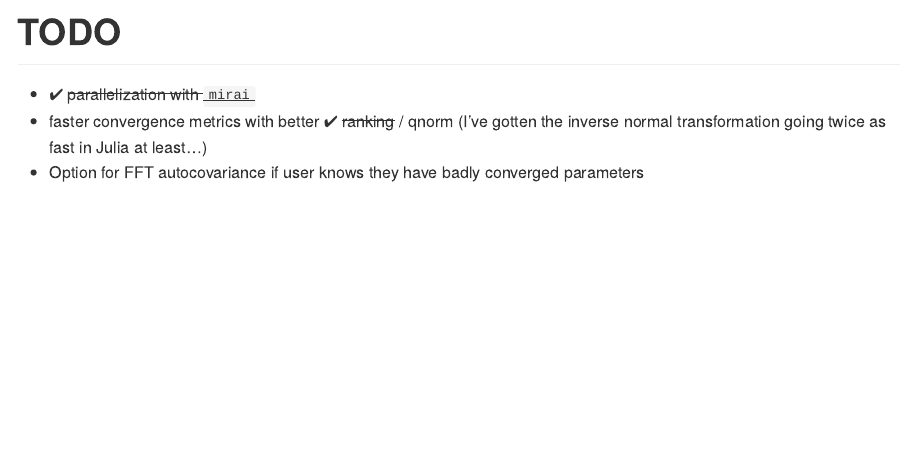
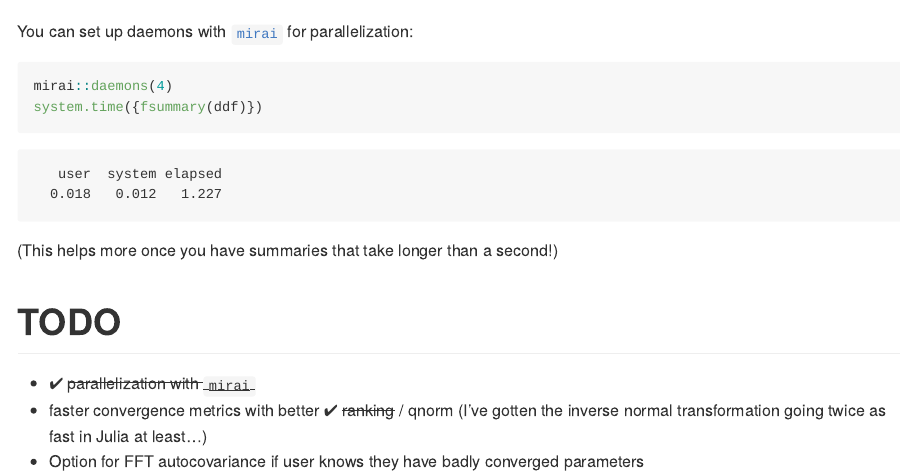
Before and after one commit to andrewGhazi/fsummary, an R Markdown document (README.Rmd): the page in a window 1100 px wide, from 1940 px down before the commit and from 1910 px down after it. The pictures show the output file README.md that the author committed with the source, drawn offline in the style of GitHub.

Commit message:
update readme

````diff
--- a/README.Rmd
+++ b/README.Rmd
@@ -100,6 +100,21 @@ bench::mark(fsummary = {fsummary(ddf,
 
 ![](man/figures/comparison.png)
 
+You can set up daemons with [`mirai`](https://shikokuchuo.net/mirai/index.html) for parallelization:
+
+```{r eval=FALSE}
+mirai::daemons(4)
+system.time({fsummary(ddf)})
+```
+```
+   user  system elapsed
+  0.018   0.012   1.227
+```
+
+
+(This helps more once you have summaries that take longer than a second!)
+
+
 # TODO
 
 * ✔ ~~parallelization with `mirai`~~
````
Also changed, not shown: README.md.
